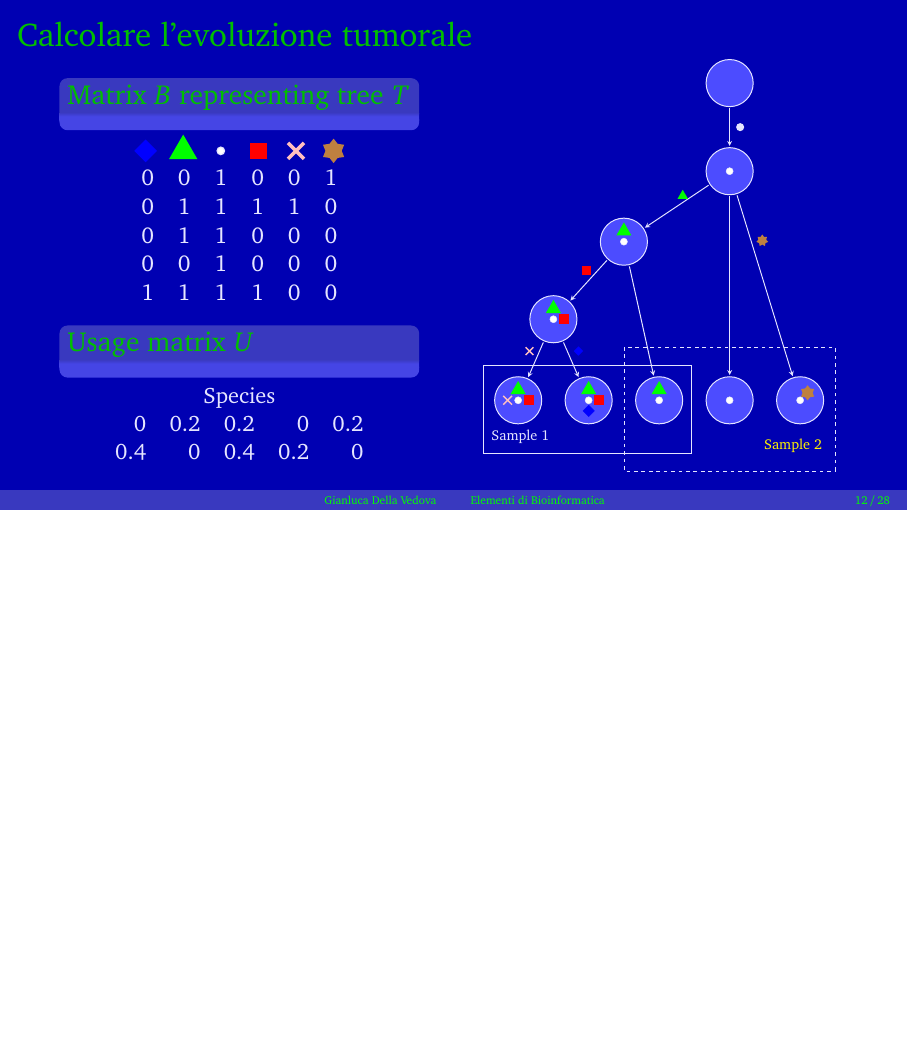
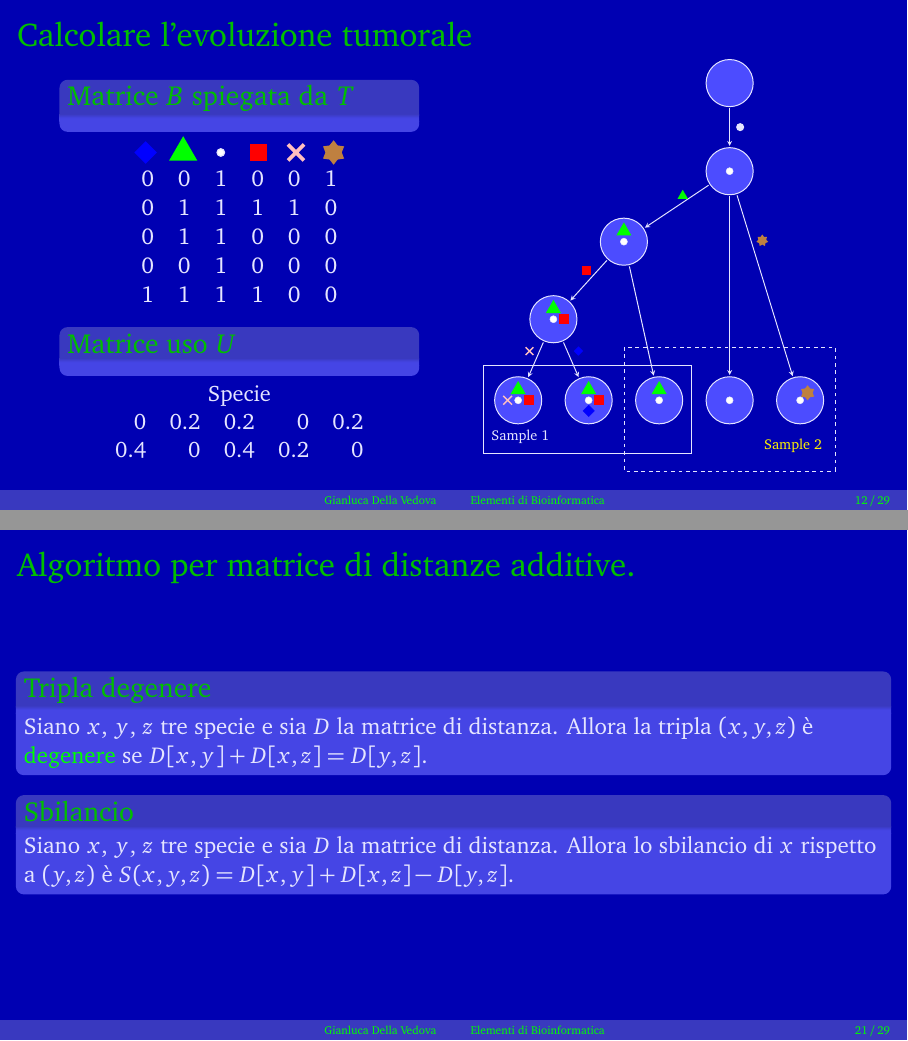
Before and after one commit to bioinformatica-corso/lezioni, LaTeX slides (30-trees.tex): page 12 of 30 before the commit and pages 12 and 23 of 31 after it, the two joined at a grey line, the shorter picture padded with empty space. Compiled offline with pdfLaTeX.

Commit message:
distanze

```diff
--- a/30-trees.tex
+++ b/30-trees.tex
@@ -316,7 +316,7 @@ Un \alert{tumore} è un miscuglio di cloni (sottopopolazioni) diverse.
 
 \begin{columns}
   \begin{column}{0.40\textwidth}
-    \begin{block}{Matrix $B$ representing tree $T$}
+    \begin{block}{Matrice $B$ spiegata da $T$}
     \end{block}
 \centering
 \resizebox{0.61\textwidth}{!}{\begin{tikzpicture}[scale=0.44]
@@ -334,10 +334,10 @@ Un \alert{tumore} è un miscuglio di cloni (sottopopolazioni) diverse.
   0 & 0 & 1 & 0 & 0 &0  \\
   1 & 1 & 1 & 1 & 0 &0  \\
 \end{tabular}
-    \begin{block}{Usage matrix $U$}
+    \begin{block}{Matrice uso $U$}
     \end{block}
 \resizebox{0.79\textwidth}{!}{\begin{tabular}{rrrrr}
-     \multicolumn{5}{c}{Species}\\
+     \multicolumn{5}{c}{Specie}\\
   0 & 0.2 & 0.2 & 0 & 0.2  \\
   0.4 & 0 & 0.4 & 0.2 & 0   \\
 \end{tabular}}
@@ -487,6 +517,15 @@ Il massimo dei tre valori è ottenuto da esattamente due dei 3 casi sopra
 
 \begin{frame}[fragile]
 \frametitle{Algoritmo per matrice di distanze additive.}
+\begin{block}{Tripla degenere}
+Siano $x$, $y$, $z$ tre specie e sia $D$ la matrice di distanza.
+Allora la tripla $(x,y,z)$ è \alert{degenere} se $D[x,y] + D[x,z] = D[y,z]$.
+\end{block}
+
+\begin{block}{Sbilancio}
+Siano $x$, $y$, $z$ tre specie e sia $D$ la matrice di distanza.
+Allora lo sbilancio di $x$ rispetto a $(y,z)$ è $S(x, y, z) = D[x,y] + D[x,z] - D[y,z]$.
+\end{block}
 \end{frame}
 
 \begin{frame}[fragile]
```
Also changed, not shown: 30-trees.pdf, 30-trees.tex (30 more changed lines).
